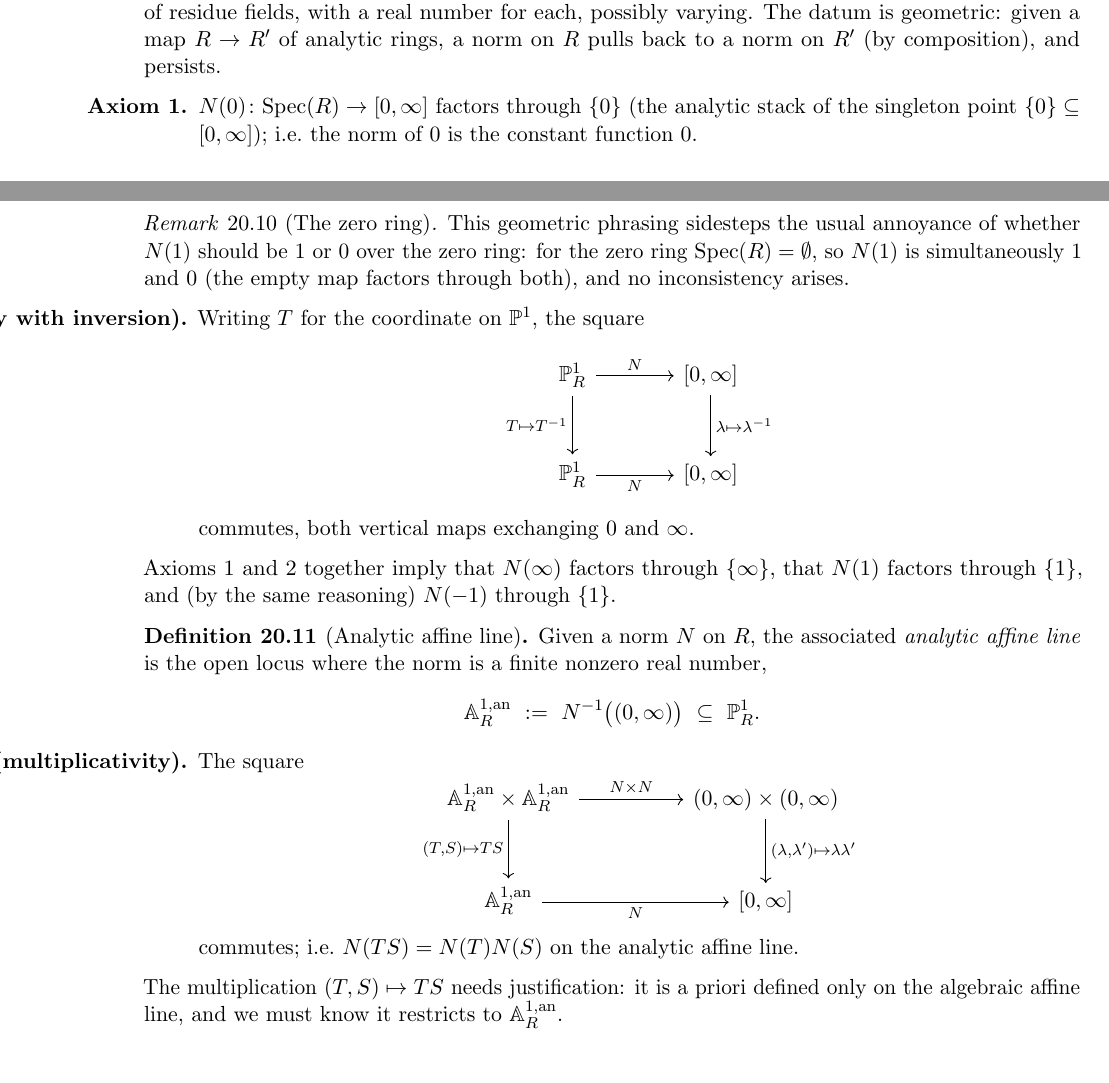
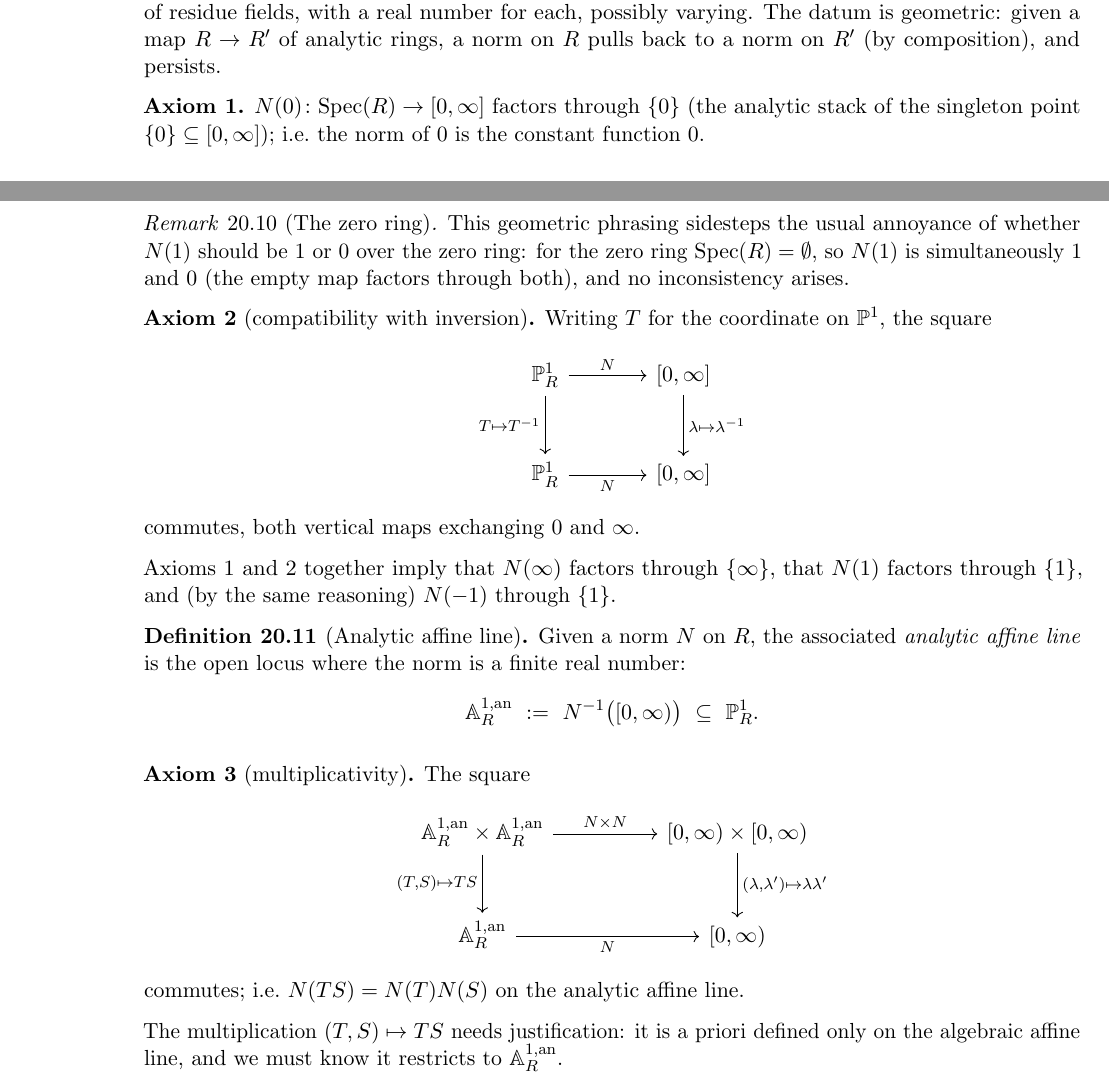
Before and after one commit to dmanam/analyticstacksnotes, a LaTeX document (main.tex, which reads lectures/20-dustin-clausen-2024-analytic-stacks.tex): two parts of pages 176 and 177 of 216 before the commit and two parts of pages 176 and 177 of 215 after it, joined at a grey line, cut so that both start at the same text. Compiled offline with pdfLaTeX.

Commit message:
fix overflow and A_1^an definition

```diff
--- a/lectures/20-dustin-clausen-2024-analytic-stacks.tex
+++ b/lectures/20-dustin-clausen-2024-analytic-stacks.tex
@@ -270,11 +270,9 @@ a real number for each, possibly varying. The datum is geometric: given a map
 $R\to R'$ of analytic rings, a norm on $R$ pulls back to a norm on $R'$ (by
 composition), and persists.
 
-\begin{itemize}
-\item[\textbf{Axiom 1.}] $N(0)\colon\mathrm{Spec}(R)\to[0,\infty]$ factors
+\textbf{Axiom 1.} $N(0)\colon\mathrm{Spec}(R)\to[0,\infty]$ factors
 through $\{0\}$ (the analytic stack of the singleton point $\{0\}\subseteq
 [0,\infty]$); i.e.\ the norm of $0$ is the constant function $0$.
-\end{itemize}
 
 \begin{remark}[The zero ring]
 \label{rmk:20:zero-ring}
@@ -284,8 +282,7 @@ $N(1)$ is simultaneously $1$ and $0$ (the empty map factors through both), and n
 inconsistency arises.
 \end{remark}
 
-\begin{itemize}
-\item[\textbf{Axiom 2 (compatibility with inversion).}] Writing $T$ for the
+\textbf{Axiom 2} (compatibility with inversion)\textbf{.} Writing $T$ for the
 coordinate on $\mathbb P^1$, the square
 \begin{equation*}
 \begin{tikzcd}[column sep=large, row sep=large]
@@ -295,7 +292,6 @@ coordinate on $\mathbb P^1$, the square
 \end{tikzcd}
 \end{equation*}
 commutes, both vertical maps exchanging $0$ and $\infty$.
-\end{itemize}
 
 Axioms~1 and~2 together imply that $N(\infty)$ factors through $\{\infty\}$, that
 $N(1)$ factors through $\{1\}$, and (by the same reasoning) $N(-1)$ through
@@ -304,24 +300,22 @@ $\{1\}$.
 \begin{definition}[Analytic affine line]
 \label{def:20:analytic-affine-line}
 Given a norm $N$ on $R$, the associated \emph{analytic affine line} is the open
-locus where the norm is a finite nonzero real number,
+locus where the norm is a finite real number:
 \begin{equation*}
-\Aan_R\ :=\ N^{-1}\bigl((0,\infty)\bigr)\ \subseteq\ \mathbb P^1_R .
+\Aan_R\ :=\ N^{-1}\bigl([0,\infty)\bigr)\ \subseteq\ \mathbb P^1_R .
 \end{equation*}
 \end{definition}
 
-\begin{itemize}
-\item[\textbf{Axiom 3 (multiplicativity).}] The square
+\textbf{Axiom 3} (multiplicativity)\textbf{.} The square
 \begin{equation*}
 \begin{tikzcd}[column sep=huge, row sep=large]
 \Aan_R\times\Aan_R \arrow[r, "N\times N"]
-\arrow[d, "{(T,S)\mapsto TS}"'] & {(0,\infty)\times(0,\infty)}
+\arrow[d, "{(T,S)\mapsto TS}"'] & {[0,\infty)\times[0,\infty)}
 \arrow[d, "{(\lambda,\lambda')\mapsto\lambda\lambda'}"] \\
-\Aan_R \arrow[r, "N"'] & {[0,\infty]}
+\Aan_R \arrow[r, "N"'] & {[0,\infty)}
 \end{tikzcd}
 \end{equation*}
 commutes; i.e.\ $N(TS)=N(T)N(S)$ on the analytic affine line.
-\end{itemize}
 
 The multiplication $(T,S)\mapsto TS$ needs justification: it is a priori defined
 only on the algebraic affine line, and we must know it restricts to $\Aan_R$.
```
Also changed, not shown: lectures/20-dustin-clausen-2024-analytic-stacks.tex (4 more changed lines).
